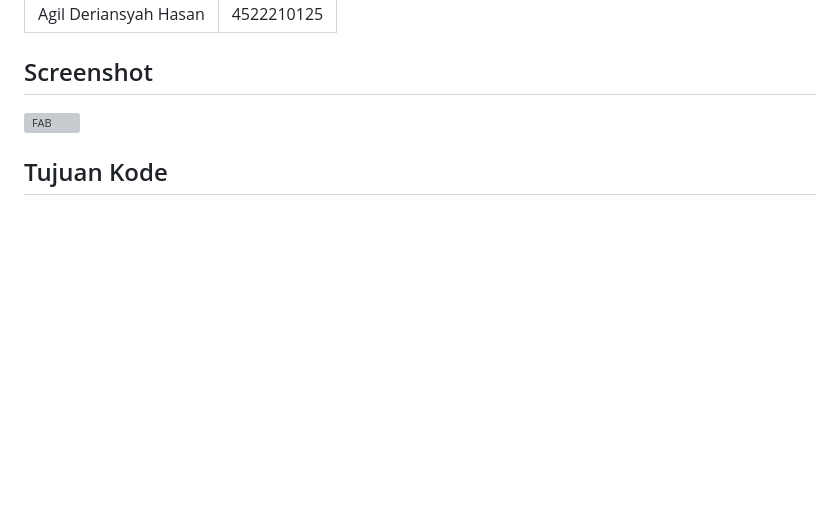
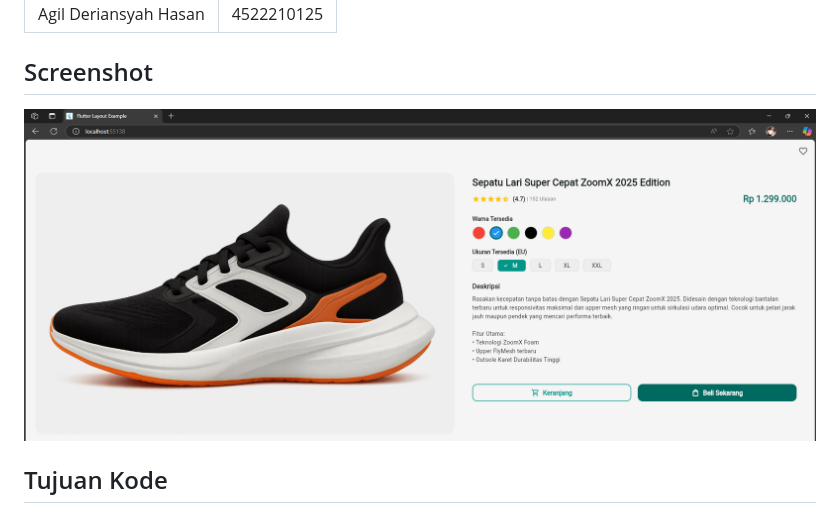
Before and after one commit to AgilDeriansyahHasan/Tugas-Prak-PBM, a Markdown page: layout_produk/README.md, the part around the change. Rendered like a GitHub page; pictures changed too: layout_produk/images/layout.png (added); blank space fills up the shorter version; grey boxes are pictures that could not be loaded.

Commit message:
Memperbarui Read Me

```diff
--- a/layout_produk/README.md
+++ b/layout_produk/README.md
@@ -11,8 +11,7 @@ A new Flutter project.
 
 ## Screenshot
 
-
-![FAB](screenshot/fab.png)
+![Layout Produk](images/layout.png)
 
 ## Tujuan Kode
 Membuat halaman detail produk pada aplikasi Flutter dengan tampilan responsif dan interaktif, berisi informasi produk, gambar, rating, pilihan warna & ukuran, deskripsi, serta tombol aksi.
```
Also changed, not shown: layout_produk/images/screen_shots.png (deleted).
